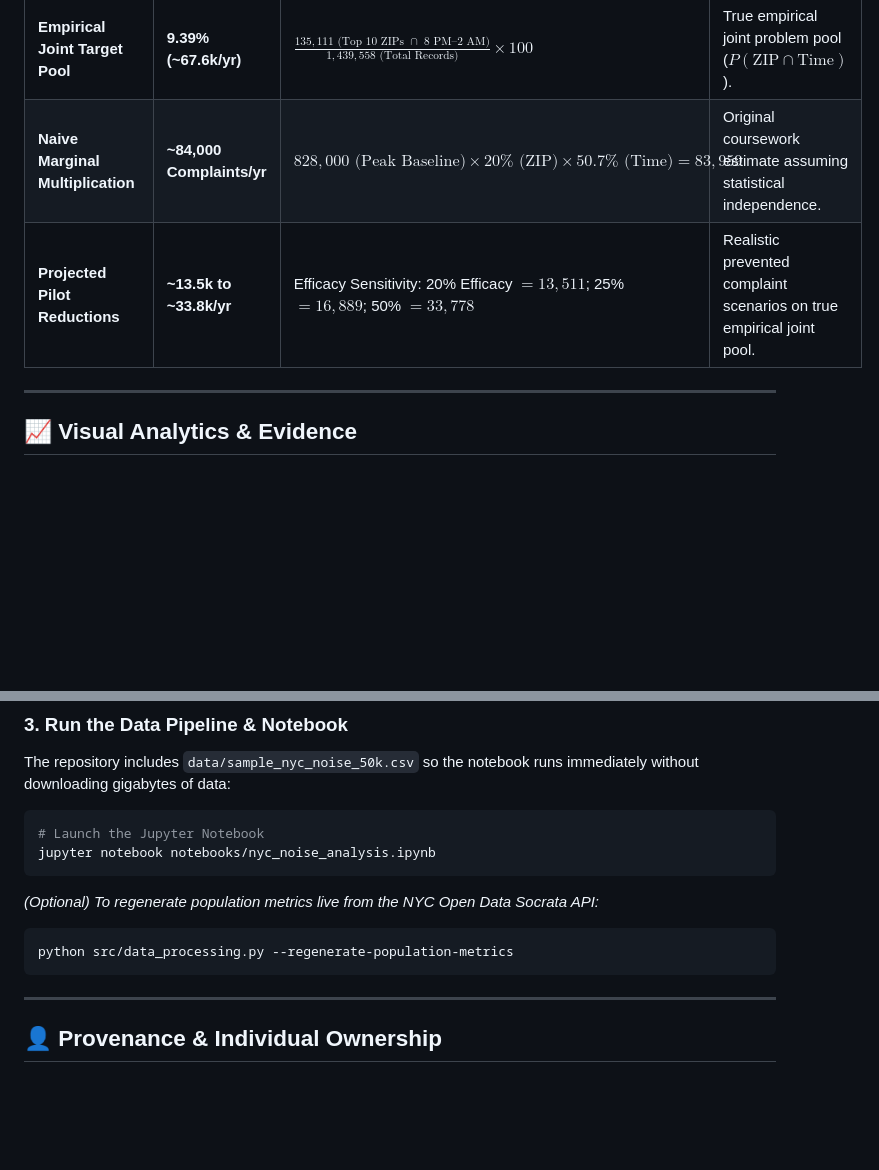
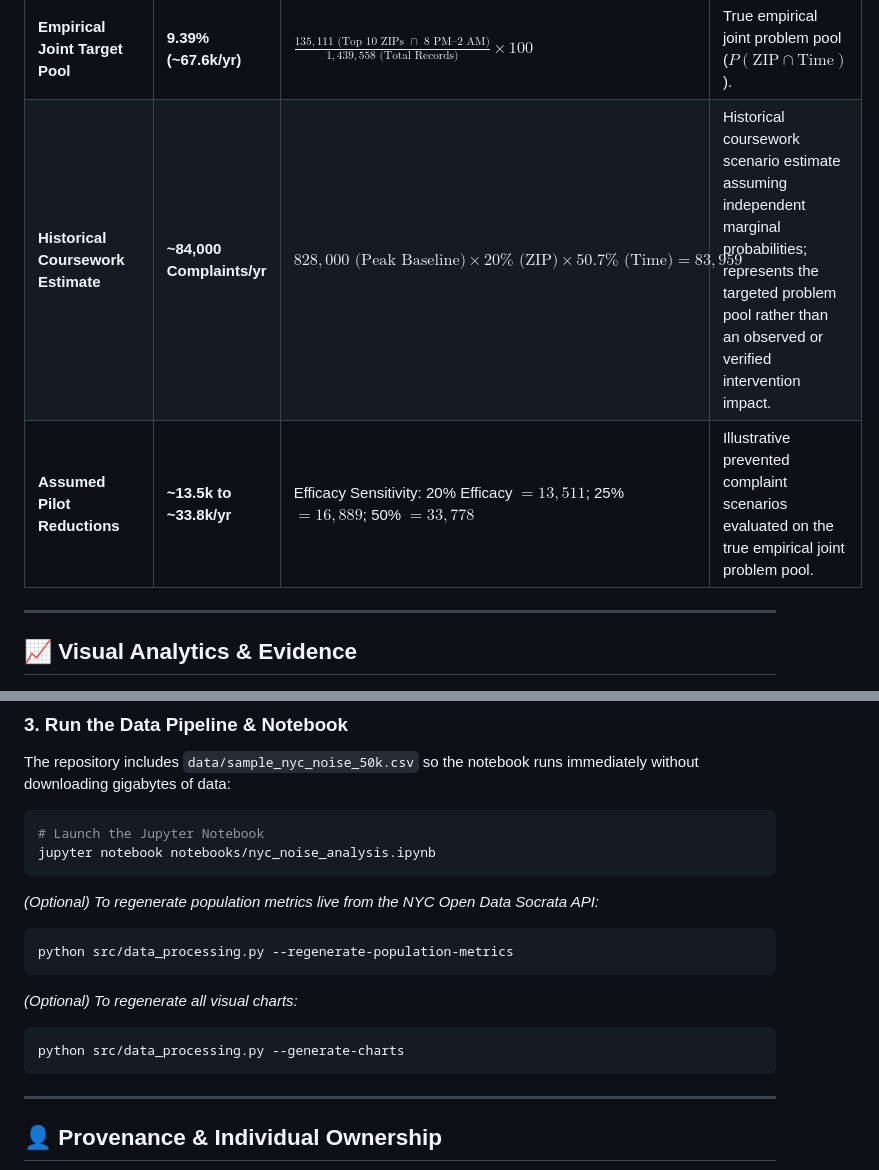
Before and after one commit to saidivyanarahari/nyc-311-noise-analytics, a Markdown page: README.md, 2 parts joined by grey strips. Drawn GitHub-style; blank space fills up the shorter version.

````diff
--- a/README.md
+++ b/README.md
@@ -43,8 +43,8 @@ All metrics reflect rigorous population-level extraction and multi-season comple
 | **Evening/Night Window (All Days)**| **50.29% (~51%) (8 PM – 2 AM)**| $\frac{724,018 \text{ (Hours 20–01)}}{1,439,558 \text{ (Total Records)}} \times 100$ | 6-hour window capturing over half of all complaints (51.40% in sample). |
 | **Operational "Ground Zero"** | **21.17% (10 PM – 12 AM)** | $\frac{304,740 \text{ (Hours 22–23)}}{1,439,558 \text{ (Total Records)}} \times 100$ | Peak 2-hour window capturing over one-fifth of citywide volume. |
 | **Empirical Joint Target Pool** | **9.39% (~67.6k/yr)** | $\frac{135,111 \text{ (Top 10 ZIPs } \cap \text{ 8 PM--2 AM)}}{1,439,558 \text{ (Total Records)}} \times 100$ | True empirical joint problem pool ($P(\text{ZIP} \cap \text{Time})$). |
-| **Naive Marginal Multiplication** | **~84,000 Complaints/yr** | $828,000 \text{ (Peak Baseline)} \times 20\% \text{ (ZIP)} \times 50.7\% \text{ (Time)} = 83,959$ | Original coursework estimate assuming statistical independence. |
-| **Projected Pilot Reductions** | **~13.5k to ~33.8k/yr** | Efficacy Sensitivity: 20% Efficacy $= 13,511$; 25% $= 16,889$; 50% $= 33,778$ | Realistic prevented complaint scenarios on true empirical joint pool. |
+| **Historical Coursework Estimate** | **~84,000 Complaints/yr** | $828,000 \text{ (Peak Baseline)} \times 20\% \text{ (ZIP)} \times 50.7\% \text{ (Time)} = 83,959$ | Historical coursework scenario estimate assuming independent marginal probabilities; represents the targeted problem pool rather than an observed or verified intervention impact. |
+| **Assumed Pilot Reductions** | **~13.5k to ~33.8k/yr** | Efficacy Sensitivity: 20% Efficacy $= 13,511$; 25% $= 16,889$; 50% $= 33,778$ | Illustrative prevented complaint scenarios evaluated on the true empirical joint problem pool. |
 
 ---
 
@@ -169,6 +169,11 @@ jupyter notebook notebooks/nyc_noise_analysis.ipynb
 python src/data_processing.py --regenerate-population-metrics
 ```
 
+*(Optional) To regenerate all visual charts:*
+```bash
+python src/data_processing.py --generate-charts
+```
+
 ---
 
 ## 👤 Provenance & Individual Ownership
````
Also changed, not shown: other parts of README.md (+8 -8 lines), visuals/pilot_scenario_projection.png, 1 other file.
